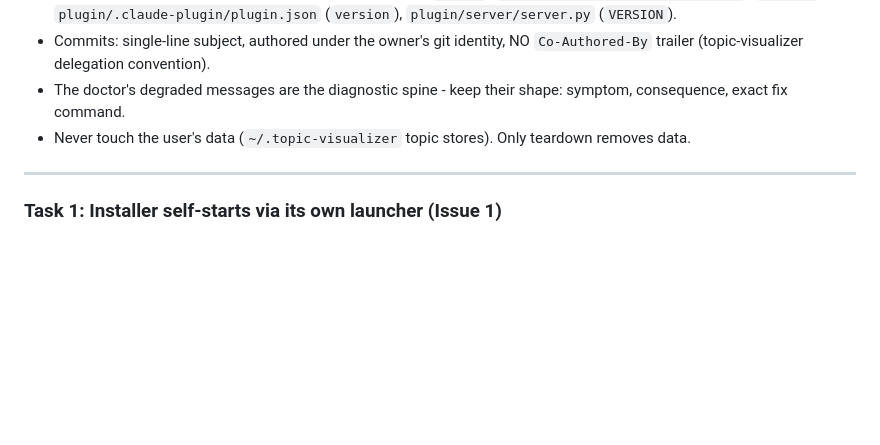
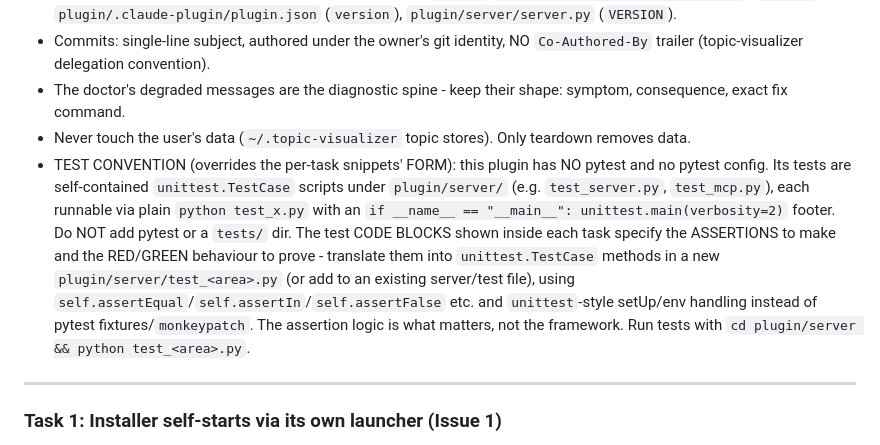
Before and after one commit to AmeNoMurakumo1234/topic-visualizer, a Markdown page: docs/plans/2026-07-15-postmortem-fixes-0.41.0.md, the part around the change. Drawn GitHub-style; blank space fills up the shorter version.

Commit message:
docs: amend plan test convention to unittest (no pytest) per plugin practice

```diff
--- a/docs/plans/2026-07-15-postmortem-fixes-0.41.0.md
+++ b/docs/plans/2026-07-15-postmortem-fixes-0.41.0.md
@@ -18,6 +18,7 @@
 - Commits: single-line subject, authored under the owner's git identity, NO `Co-Authored-By` trailer (topic-visualizer delegation convention).
 - The doctor's degraded messages are the diagnostic spine - keep their shape: symptom, consequence, exact fix command.
 - Never touch the user's data (`~/.topic-visualizer` topic stores). Only teardown removes data.
+- TEST CONVENTION (overrides the per-task snippets' FORM): this plugin has NO pytest and no pytest config. Its tests are self-contained `unittest.TestCase` scripts under `plugin/server/` (e.g. `test_server.py`, `test_mcp.py`), each runnable via plain `python test_x.py` with an `if __name__ == "__main__": unittest.main(verbosity=2)` footer. Do NOT add pytest or a `tests/` dir. The test CODE BLOCKS shown inside each task specify the ASSERTIONS to make and the RED/GREEN behaviour to prove - translate them into `unittest.TestCase` methods in a new `plugin/server/test_<area>.py` (or add to an existing server/test file), using `self.assertEqual`/`self.assertIn`/`self.assertFalse` etc. and `unittest`-style setUp/env handling instead of pytest fixtures/`monkeypatch`. The assertion logic is what matters, not the framework. Run tests with `cd plugin/server && python test_<area>.py`.
 
 ---
 
```
